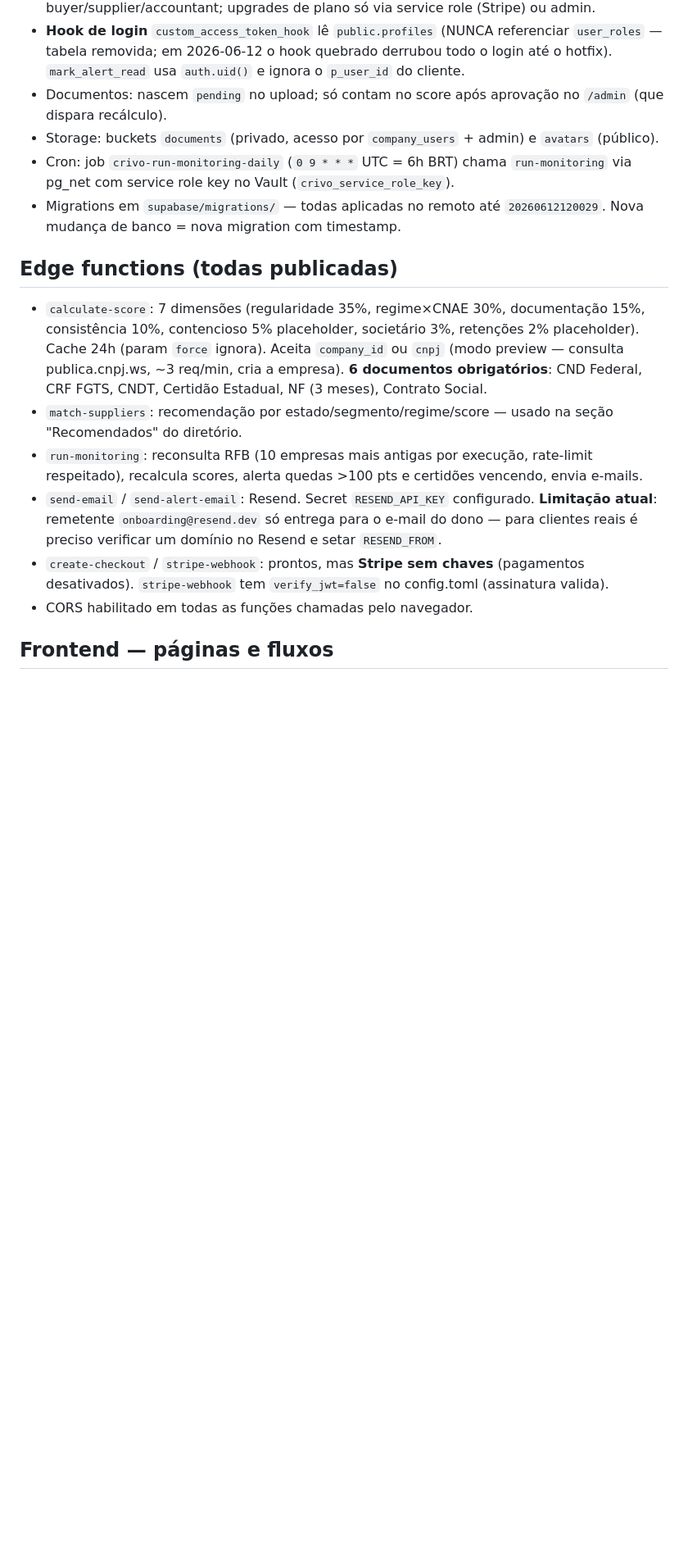
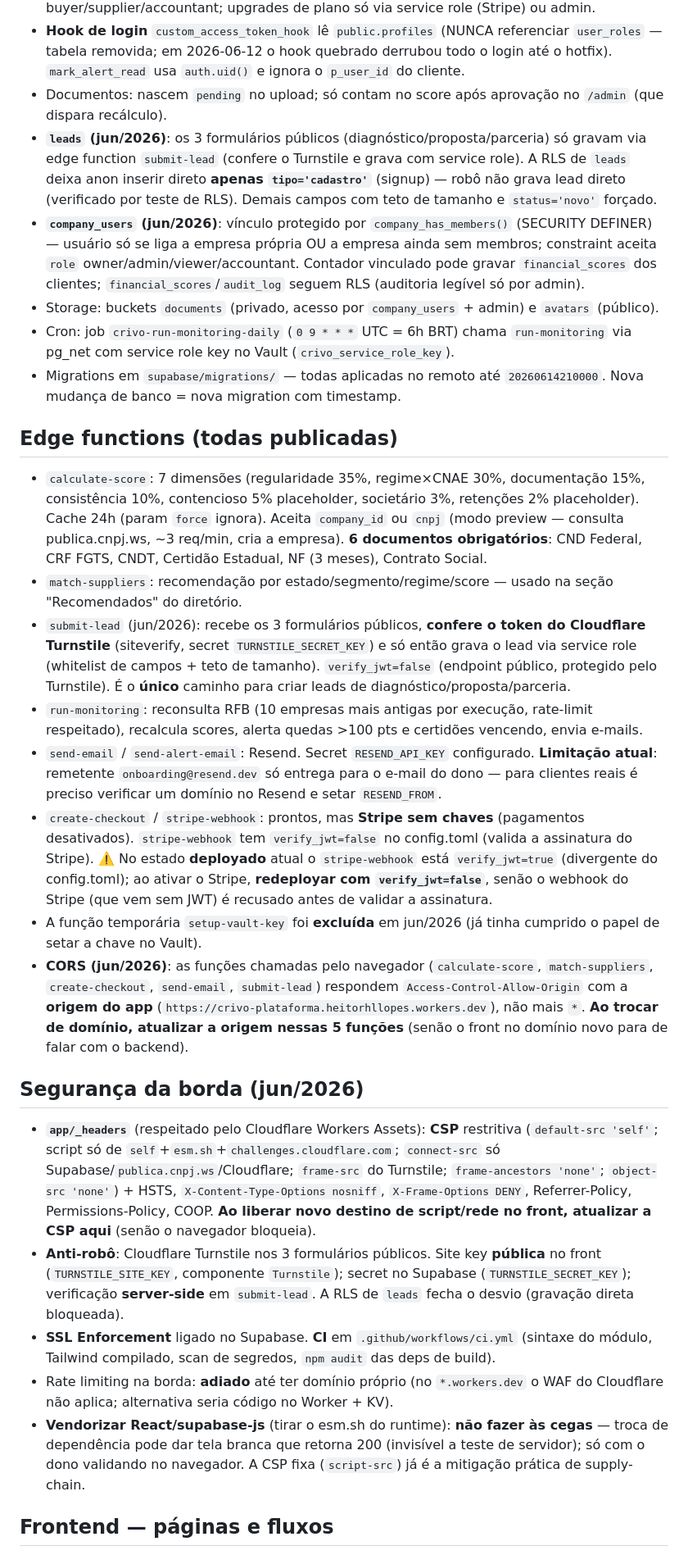
Before and after one commit to AtomicMoriarty/CRIVO-PLATFORMA, a Markdown page: CLAUDE.md, the part around one of its changes. Shown at 82% size. Drawn GitHub-style; blank space fills up the shorter version.

```diff
--- a/CLAUDE.md
+++ b/CLAUDE.md
@@ -25,18 +25,30 @@ Regras importantes:
 - Trigger `protect_profile_privileges` em `profiles`: `role`/`plan` não são auto-promovíveis por anon/authenticated (bloqueia escalonamento a admin/premium); cadastro legítimo grava buyer/supplier/accountant; upgrades de plano só via service role (Stripe) ou admin.
 - **Hook de login** `custom_access_token_hook` lê `public.profiles` (NUNCA referenciar `user_roles` — tabela removida; em 2026-06-12 o hook quebrado derrubou todo o login até o hotfix). `mark_alert_read` usa `auth.uid()` e ignora o `p_user_id` do cliente.
 - Documentos: nascem `pending` no upload; só contam no score após aprovação no `/admin` (que dispara recálculo).
+- **`leads` (jun/2026)**: os 3 formulários públicos (diagnóstico/proposta/parceria) só gravam via edge function `submit-lead` (confere o Turnstile e grava com service role). A RLS de `leads` deixa anon inserir direto **apenas `tipo='cadastro'`** (signup) — robô não grava lead direto (verificado por teste de RLS). Demais campos com teto de tamanho e `status='novo'` forçado.
+- **`company_users` (jun/2026)**: vínculo protegido por `company_has_members()` (SECURITY DEFINER) — usuário só se liga a empresa própria OU a empresa ainda sem membros; constraint aceita `role` owner/admin/viewer/accountant. Contador vinculado pode gravar `financial_scores` dos clientes; `financial_scores`/`audit_log` seguem RLS (auditoria legível só por admin).
 - Storage: buckets `documents` (privado, acesso por `company_users` + admin) e `avatars` (público).
 - Cron: job `crivo-run-monitoring-daily` (`0 9 * * *` UTC = 6h BRT) chama `run-monitoring` via pg_net com service role key no Vault (`crivo_service_role_key`).
-- Migrations em `supabase/migrations/` — todas aplicadas no remoto até `20260612120029`. Nova mudança de banco = nova migration com timestamp.
+- Migrations em `supabase/migrations/` — todas aplicadas no remoto até `20260614210000`. Nova mudança de banco = nova migration com timestamp.
 
 ## Edge functions (todas publicadas)
 
 - `calculate-score`: 7 dimensões (regularidade 35%, regime×CNAE 30%, documentação 15%, consistência 10%, contencioso 5% placeholder, societário 3%, retenções 2% placeholder). Cache 24h (param `force` ignora). Aceita `company_id` ou `cnpj` (modo preview — consulta publica.cnpj.ws, ~3 req/min, cria a empresa). **6 documentos obrigatórios**: CND Federal, CRF FGTS, CNDT, Certidão Estadual, NF (3 meses), Contrato Social.
 - `match-suppliers`: recomendação por estado/segmento/regime/score — usado na seção "Recomendados" do diretório.
+- `submit-lead` (jun/2026): recebe os 3 formulários públicos, **confere o token do Cloudflare Turnstile** (siteverify, secret `TURNSTILE_SECRET_KEY`) e só então grava o lead via service role (whitelist de campos + teto de tamanho). `verify_jwt=false` (endpoint público, protegido pelo Turnstile). É o **único** caminho para criar leads de diagnóstico/proposta/parceria.
 - `run-monitoring`: reconsulta RFB (10 empresas mais antigas por execução, rate-limit respeitado), recalcula scores, alerta quedas >100 pts e certidões vencendo, envia e-mails.
 - `send-email` / `send-alert-email`: Resend. Secret `RESEND_API_KEY` configurado. **Limitação atual**: remetente `onboarding@resend.dev` só entrega para o e-mail do dono — para clientes reais é preciso verificar um domínio no Resend e setar `RESEND_FROM`.
-- `create-checkout` / `stripe-webhook`: prontos, mas **Stripe sem chaves** (pagamentos desativados). `stripe-webhook` tem `verify_jwt=false` no config.toml (assinatura valida).
-- CORS habilitado em todas as funções chamadas pelo navegador.
+- `create-checkout` / `stripe-webhook`: prontos, mas **Stripe sem chaves** (pagamentos desativados). `stripe-webhook` tem `verify_jwt=false` no config.toml (valida a assinatura do Stripe). ⚠️ No estado **deployado** atual o `stripe-webhook` está `verify_jwt=true` (divergente do config.toml); ao ativar o Stripe, **redeployar com `verify_jwt=false`**, senão o webhook do Stripe (que vem sem JWT) é recusado antes de validar a assinatura.
+- A função temporária `setup-vault-key` foi **excluída** em jun/2026 (já tinha cumprido o papel de setar a chave no Vault).
+- **CORS (jun/2026)**: as funções chamadas pelo navegador (`calculate-score`, `match-suppliers`, `create-checkout`, `send-email`, `submit-lead`) respondem `Access-Control-Allow-Origin` com a **origem do app** (`https://crivo-plataforma.heitorhllopes.workers.dev`), não mais `*`. **Ao trocar de domínio, atualizar a origem nessas 5 funções** (senão o front no domínio novo para de falar com o backend).
+
+## Segurança da borda (jun/2026)
+
+- **`app/_headers`** (respeitado pelo Cloudflare Workers Assets): **CSP** restritiva (`default-src 'self'`; script só de `self`+`esm.sh`+`challenges.cloudflare.com`; `connect-src` só Supabase/`publica.cnpj.ws`/Cloudflare; `frame-src` do Turnstile; `frame-ancestors 'none'`; `object-src 'none'`) + HSTS, `X-Content-Type-Options nosniff`, `X-Frame-Options DENY`, Referrer-Policy, Permissions-Policy, COOP. **Ao liberar novo destino de script/rede no front, atualizar a CSP aqui** (senão o navegador bloqueia).
+- **Anti-robô**: Cloudflare Turnstile nos 3 formulários públicos. Site key **pública** no front (`TURNSTILE_SITE_KEY`, componente `Turnstile`); secret no Supabase (`TURNSTILE_SECRET_KEY`); verificação **server-side** em `submit-lead`. A RLS de `leads` fecha o desvio (gravação direta bloqueada).
+- **SSL Enforcement** ligado no Supabase. **CI** em `.github/workflows/ci.yml` (sintaxe do módulo, Tailwind compilado, scan de segredos, `npm audit` das deps de build).
+- Rate limiting na borda: **adiado** até ter domínio próprio (no `*.workers.dev` o WAF do Cloudflare não aplica; alternativa seria código no Worker + KV).
+- **Vendorizar React/supabase-js** (tirar o esm.sh do runtime): **não fazer às cegas** — troca de dependência pode dar tela branca que retorna 200 (invisível a teste de servidor); só com o dono validando no navegador. A CSP fixa (`script-src`) já é a mitigação prática de supply-chain.
 
 ## Frontend — páginas e fluxos
 
```
Also changed, not shown: other parts of CLAUDE.md (+16 -11 lines).
